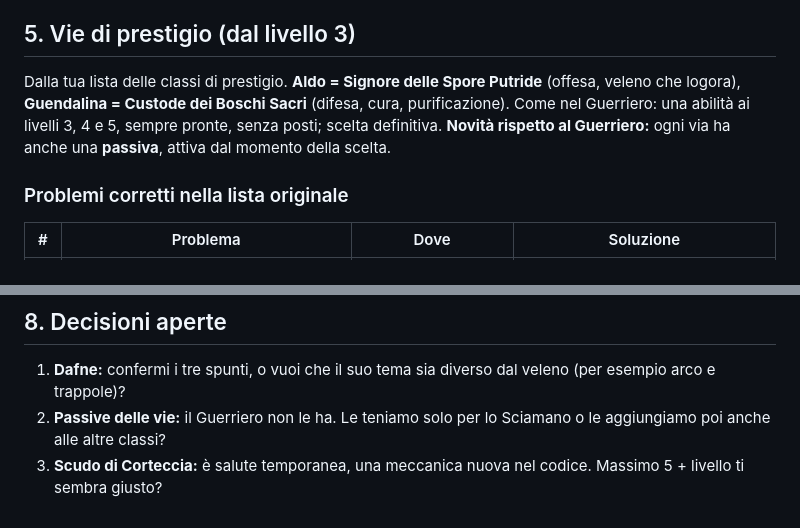
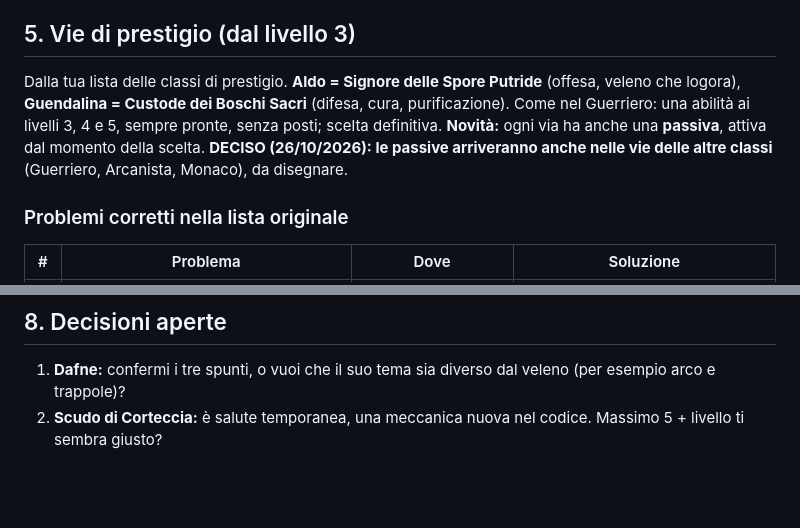
Before and after one commit to francescodipalmo91-ui/IlTronoDiCenere, a Markdown page: docs/tecniche_sciamano.md, 2 parts joined by grey strips. Drawn GitHub-style; blank space fills up the shorter version.

Commit message:
Sciamano: passive delle vie estese a tutte le classi
Co-Authored-By: Claude Opus 5.5 <noreply@anthropic.com>
Claude-Session: https://claude.ai/code/session_01Y4iuWbjFY3dweuyS3hwv9t

```diff
--- a/docs/tecniche_sciamano.md
+++ b/docs/tecniche_sciamano.md
@@ -89,7 +89,7 @@ Note:
 
 ## 5. Vie di prestigio (dal livello 3)
 
-Dalla tua lista delle classi di prestigio. **Aldo = Signore delle Spore Putride** (offesa, veleno che logora), **Guendalina = Custode dei Boschi Sacri** (difesa, cura, purificazione). Come nel Guerriero: una abilità ai livelli 3, 4 e 5, sempre pronte, senza posti; scelta definitiva. **Novità rispetto al Guerriero:** ogni via ha anche una **passiva**, attiva dal momento della scelta.
+Dalla tua lista delle classi di prestigio. **Aldo = Signore delle Spore Putride** (offesa, veleno che logora), **Guendalina = Custode dei Boschi Sacri** (difesa, cura, purificazione). Come nel Guerriero: una abilità ai livelli 3, 4 e 5, sempre pronte, senza posti; scelta definitiva. **Novità:** ogni via ha anche una **passiva**, attiva dal momento della scelta. **DECISO (26/10/2026): le passive arriveranno anche nelle vie delle altre classi** (Guerriero, Arcanista, Monaco), da disegnare.
 
 ### Problemi corretti nella lista originale
 
@@ -158,5 +158,4 @@ Servono due cose nel codice: lo stato **Avvelenato anche sul personaggio** (l'In
 ## 8. Decisioni aperte
 
 1. **Dafne:** confermi i tre spunti, o vuoi che il suo tema sia diverso dal veleno (per esempio arco e trappole)?
-2. **Passive delle vie:** il Guerriero non le ha. Le teniamo solo per lo Sciamano o le aggiungiamo poi anche alle altre classi?
 3. **Scudo di Corteccia:** è salute temporanea, una meccanica nuova nel codice. Massimo 5 + livello ti sembra giusto?
```
